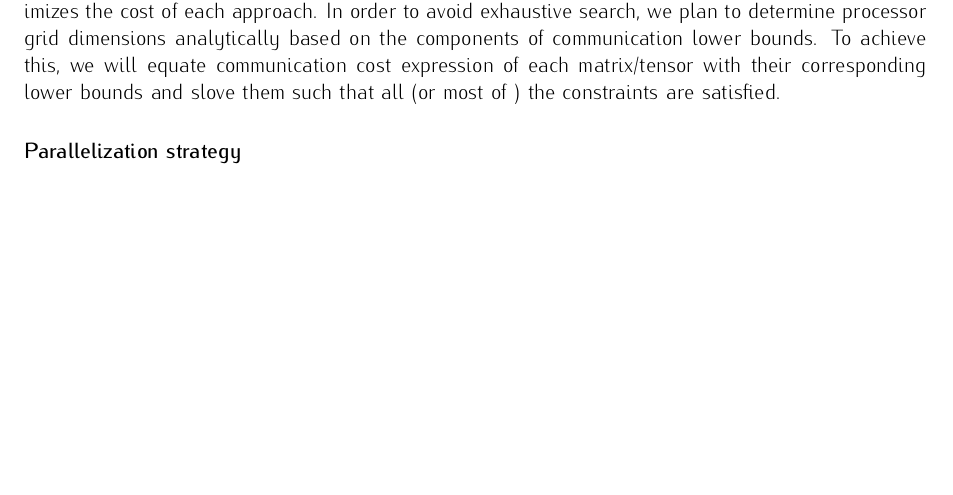
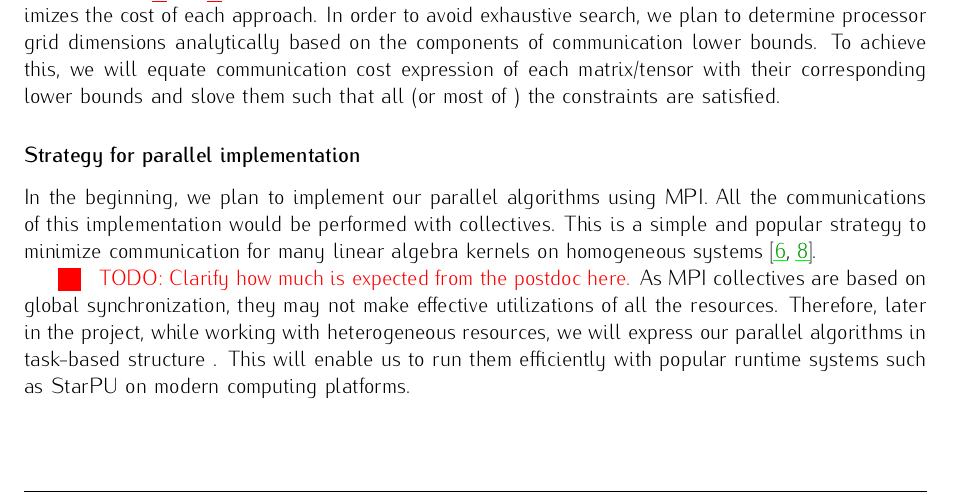
Before and after one commit to surakuma/surakuma.github.io, a LaTeX document (ANR-2024/full-proposal.tex): part of page 7 of 21 before the commit and part of page 7 of 22 after it, cut so that both start at the same text, the shorter picture padded with empty space. Compiled offline with pdfLaTeX.

Commit message:
parallelization strategy

```diff
--- a/ANR-2024/full-proposal.tex
+++ b/ANR-2024/full-proposal.tex
@@ -501,7 +501,13 @@ colorlinks]{hyperref}
 
 
 
-	\subsubsection*{Parallelization strategy}
+	\subsubsection*{Strategy for parallel implementation}
+	In the beginning, we plan to implement our parallel algorithms using MPI. All the communications of this implementation would be performed with collectives. This is a simple and popular strategy to minimize communication for many linear algebra kernels on homogeneous systems~\cite{ABK-IPDPS-2016,BKK-TOMS-2020}.
+
+
+	\todo{Clarify how much is expected from the postdoc here.}
+	As MPI collectives are based on global synchronization, they may not make effective utilizations of all the resources. Therefore, later in the project, while working with heterogeneous resources, we will express our parallel algorithms in task-based structure . This will enable us to run them efficiently with popular  runtime systems such as StarPU on modern computing platforms.
+
 
 
 	\subsubsection*{Extending our framework for heterogeneous systems}
```
